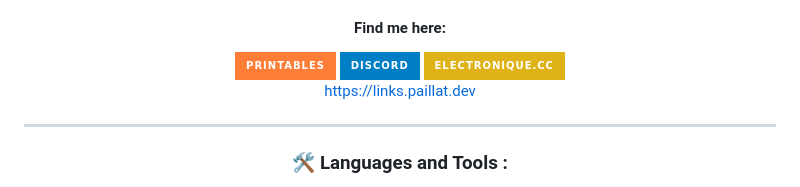
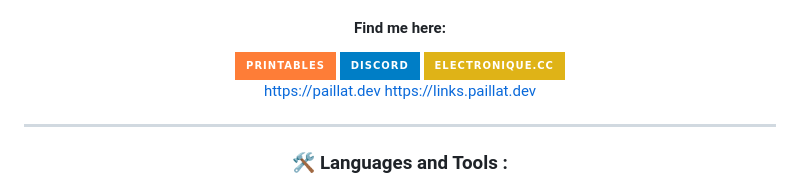
Before and after one commit to Paillat-dev/Paillat-dev, a Markdown page: README.md, the part around the change. GitHub-like rendering; badges without logos.

```diff
--- a/README.md
+++ b/README.md
@@ -17,6 +17,7 @@ Hi, I'm 15 years old, from Lausanne, Switzerland, learning as much things as I c
   </a>
   </div>
 
+  https://paillat.dev
   https://links.paillat.dev
 
 ---
```
